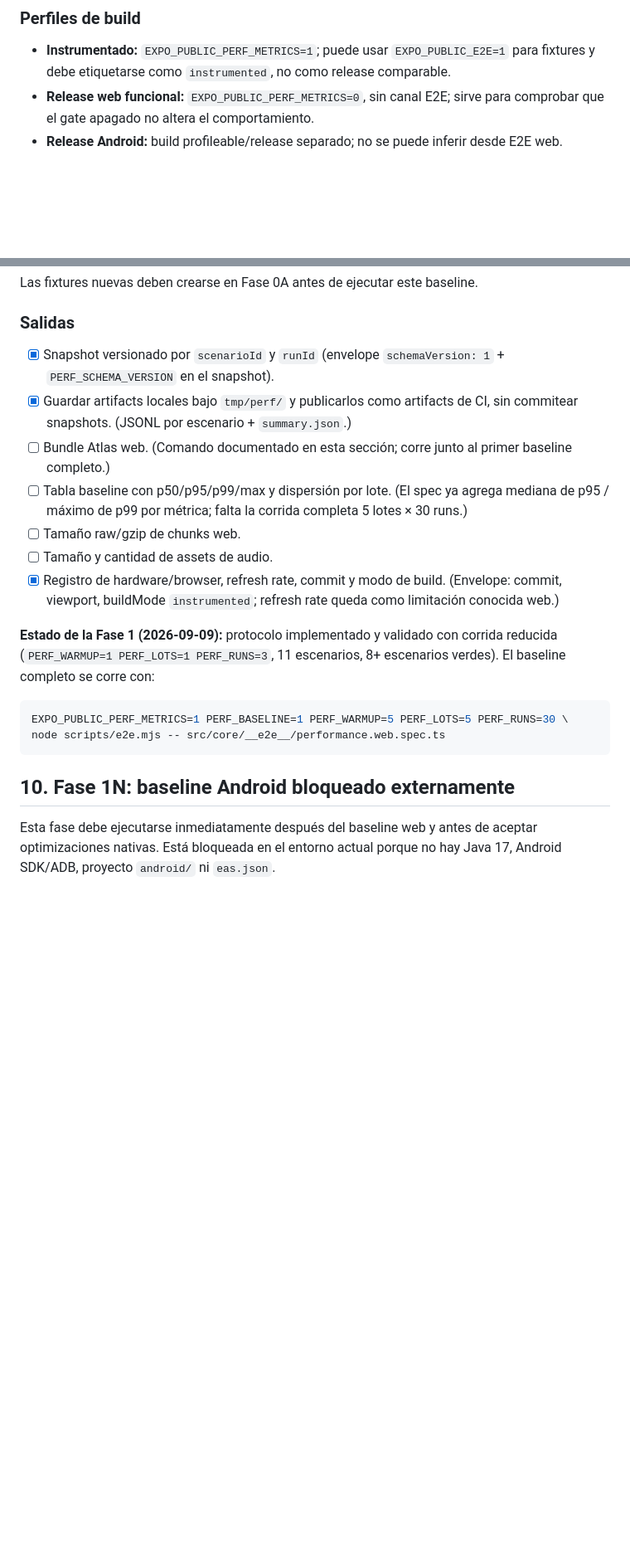
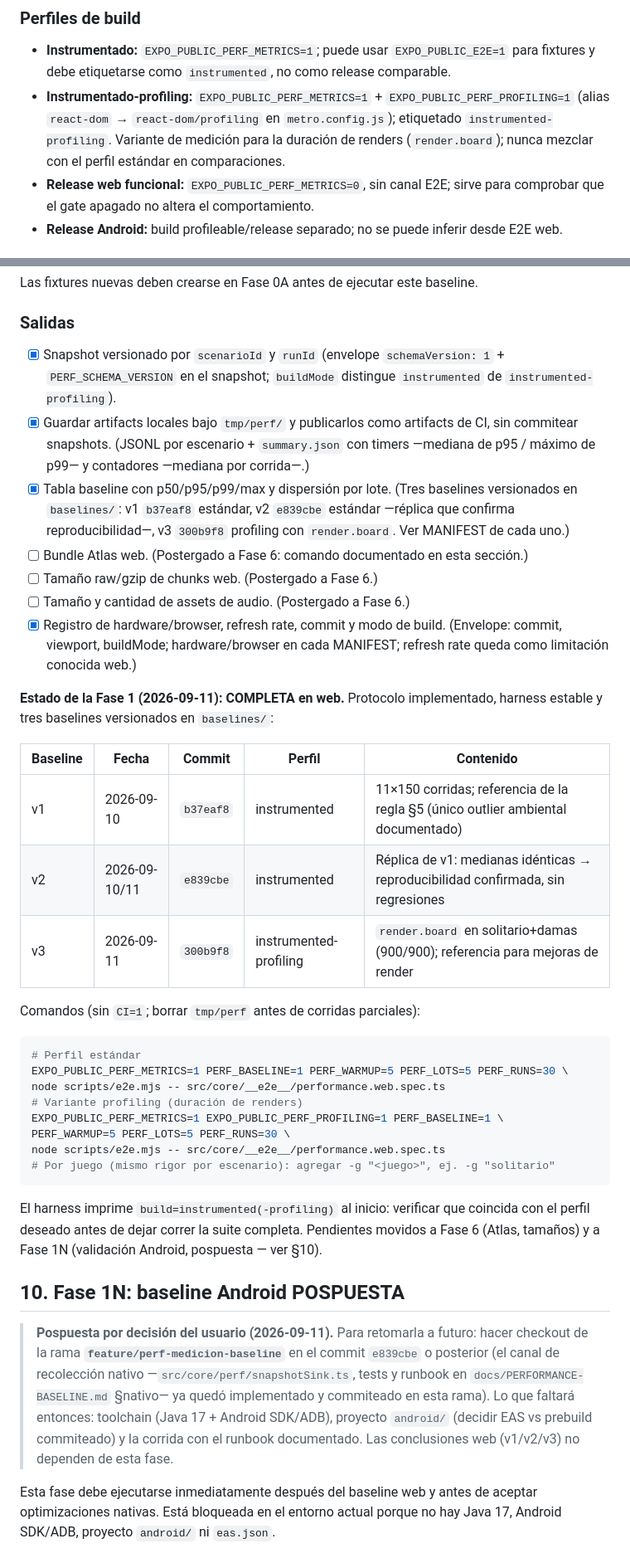
Before and after one commit to FcoDonDev/tasty-games, a Markdown page: PLAN-PERFORMANCE.md, 2 parts joined by grey strips. Shown at 83% size. GitHub-like rendering; blank space fills up the shorter version.

Commit message:
docs: PLAN §9 Fase 1 marcada completa (web) + Fase 1N pospuesta con nota de checkout
- §9: tabla de baselines (v1/v2/v3), comandos estándar + profiling + por
  juego, pendientes movidos a Fase 6; §3 Build de medición decidida.
- §10: pospuesta con rama feature/perf-medicion-baseline para checkout futuro.

````diff
--- a/PLAN-PERFORMANCE.md
+++ b/PLAN-PERFORMANCE.md
@@ -167,6 +167,7 @@ En web, las métricas deben nombrar explícitamente el contexto (`browser.rAF`,
 ### Perfiles de build
 
 - **Instrumentado:** `EXPO_PUBLIC_PERF_METRICS=1`; puede usar `EXPO_PUBLIC_E2E=1` para fixtures y debe etiquetarse como `instrumented`, no como release comparable.
+- **Instrumentado-profiling:** `EXPO_PUBLIC_PERF_METRICS=1` + `EXPO_PUBLIC_PERF_PROFILING=1` (alias `react-dom` → `react-dom/profiling` en `metro.config.js`); etiquetado `instrumented-profiling`. Variante de medición para la duración de renders (`render.board`); nunca mezclar con el perfil estándar en comparaciones.
 - **Release web funcional:** `EXPO_PUBLIC_PERF_METRICS=0`, sin canal E2E; sirve para comprobar que el gate apagado no altera el comportamiento.
 - **Release Android:** build profileable/release separado; no se puede inferir desde E2E web.
 
@@ -224,24 +225,51 @@ Las fixtures nuevas deben crearse en Fase 0A antes de ejecutar este baseline.
 
 ### Salidas
 
-- [x] Snapshot versionado por `scenarioId` y `runId` (envelope `schemaVersion: 1` + `PERF_SCHEMA_VERSION` en el snapshot).
-- [x] Guardar artifacts locales bajo `tmp/perf/` y publicarlos como artifacts de CI, sin commitear snapshots. (JSONL por escenario + `summary.json`.)
-- [ ] Bundle Atlas web. (Comando documentado en esta sección; corre junto al primer baseline completo.)
-- [ ] Tabla baseline con p50/p95/p99/max y dispersión por lote. (El spec ya agrega mediana de p95 / máximo de p99 por métrica; falta la corrida completa 5 lotes × 30 runs.)
-- [ ] Tamaño raw/gzip de chunks web.
-- [ ] Tamaño y cantidad de assets de audio.
-- [x] Registro de hardware/browser, refresh rate, commit y modo de build. (Envelope: commit, viewport, buildMode `instrumented`; refresh rate queda como limitación conocida web.)
+- [x] Snapshot versionado por `scenarioId` y `runId` (envelope `schemaVersion: 1` + `PERF_SCHEMA_VERSION` en el snapshot; `buildMode` distingue `instrumented` de `instrumented-profiling`).
+- [x] Guardar artifacts locales bajo `tmp/perf/` y publicarlos como artifacts de CI, sin commitear snapshots. (JSONL por escenario + `summary.json` con timers —mediana de p95 / máximo de p99— y contadores —mediana por corrida—.)
+- [x] Tabla baseline con p50/p95/p99/max y dispersión por lote. (Tres baselines versionados en `baselines/`: v1 `b37eaf8` estándar, v2 `e839cbe` estándar —réplica que confirma reproducibilidad—, v3 `300b9f8` profiling con `render.board`. Ver MANIFEST de cada uno.)
+- [ ] Bundle Atlas web. (Postergado a Fase 6: comando documentado en esta sección.)
+- [ ] Tamaño raw/gzip de chunks web. (Postergado a Fase 6.)
+- [ ] Tamaño y cantidad de assets de audio. (Postergado a Fase 6.)
+- [x] Registro de hardware/browser, refresh rate, commit y modo de build. (Envelope: commit, viewport, buildMode; hardware/browser en cada MANIFEST; refresh rate queda como limitación conocida web.)
 
-**Estado de la Fase 1 (2026-09-09):** protocolo implementado y validado con corrida
-reducida (`PERF_WARMUP=1 PERF_LOTS=1 PERF_RUNS=3`, 11 escenarios, 8+ escenarios
-verdes). El baseline completo se corre con:
+**Estado de la Fase 1 (2026-09-11): COMPLETA en web.** Protocolo implementado,
+harness estable y tres baselines versionados en `baselines/`:
+
+| Baseline | Fecha | Commit | Perfil | Contenido |
+|---|---|---|---|---|
+| v1 | 2026-09-10 | `b37eaf8` | instrumented | 11×150 corridas; referencia de la regla §5 (único outlier ambiental documentado) |
+| v2 | 2026-09-10/11 | `e839cbe` | instrumented | Réplica de v1: medianas idénticas → reproducibilidad confirmada, sin regresiones |
+| v3 | 2026-09-11 | `300b9f8` | instrumented-profiling | `render.board` en solitario+damas (900/900); referencia para mejoras de render |
+
+Comandos (sin `CI=1`; borrar `tmp/perf` antes de corridas parciales):
 
 ```bash
+# Perfil estándar
 EXPO_PUBLIC_PERF_METRICS=1 PERF_BASELINE=1 PERF_WARMUP=5 PERF_LOTS=5 PERF_RUNS=30 \
 node scripts/e2e.mjs -- src/core/__e2e__/performance.web.spec.ts
+# Variante profiling (duración de renders)
+EXPO_PUBLIC_PERF_METRICS=1 EXPO_PUBLIC_PERF_PROFILING=1 PERF_BASELINE=1 \
+PERF_WARMUP=5 PERF_LOTS=5 PERF_RUNS=30 \
+node scripts/e2e.mjs -- src/core/__e2e__/performance.web.spec.ts
+# Por juego (mismo rigor por escenario): agregar -g "<juego>", ej. -g "solitario"
 ```
 
-## 10. Fase 1N: baseline Android bloqueado externamente
+El harness imprime `build=instrumented(-profiling)` al inicio: verificar que
+coincida con el perfil deseado antes de dejar correr la suite completa.
+Pendientes movidos a Fase 6 (Atlas, tamaños) y a Fase 1N (validación Android,
+pospuesta — ver §10).
+
+## 10. Fase 1N: baseline Android POSPUESTA
+
+> **Pospuesta por decisión del usuario (2026-09-11).** Para retomarla a futuro:
+> hacer checkout de la rama **`feature/perf-medicion-baseline`** en el commit
+> `e839cbe` o posterior (el canal de recolección nativo —`src/core/perf/snapshotSink.ts`,
+> tests y runbook en `docs/PERFORMANCE-BASELINE.md` §nativo— ya quedó implementado
+> y commiteado en esta rama). Lo que faltará entonces: toolchain (Java 17 +
+> Android SDK/ADB), proyecto `android/` (decidir EAS vs prebuild commiteado) y
+> la corrida con el runbook documentado. Las conclusiones web (v1/v2/v3) no
+> dependen de esta fase.
 
 Esta fase debe ejecutarse inmediatamente después del baseline web y antes de
 aceptar optimizaciones nativas. Está bloqueada en el entorno actual porque no
````
Also changed, not shown: other parts of PLAN-PERFORMANCE.md (+1 -1 lines).
